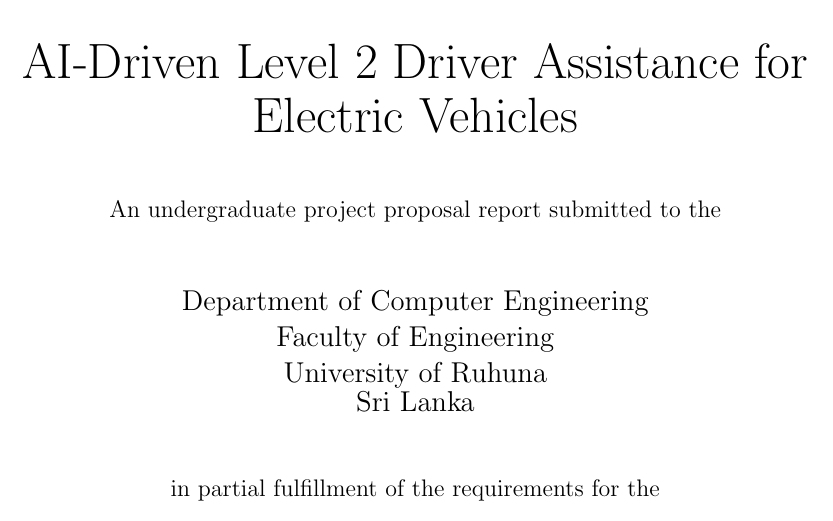
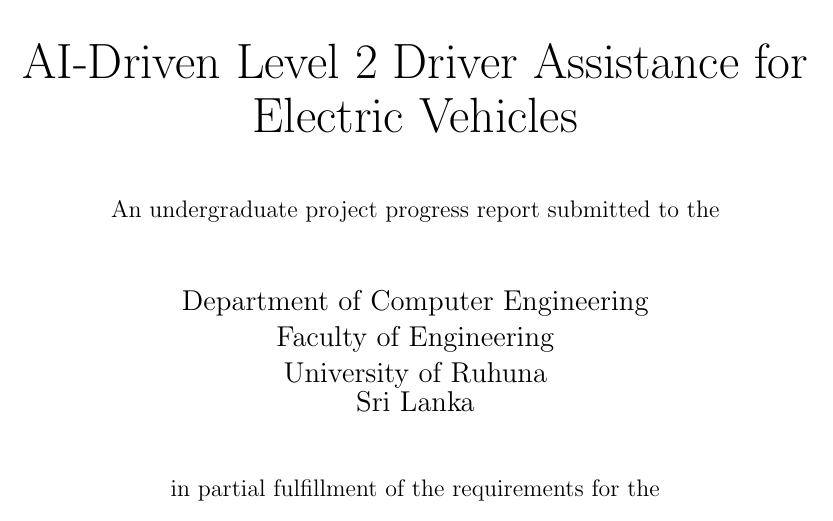
Before and after one commit to Jackshan-Venujan/Proposal-Report_AI-Driven-Level-2-Driver-Assistance-for-Electric-Vehicles, a LaTeX thesis (main.tex, which reads cover.tex): part of page 1 of 37, cut so that both start at the same text. Compiled offline with pdfLaTeX.

Commit message:
cover page edited

```diff
--- a/cover.tex
+++ b/cover.tex
@@ -21,7 +21,7 @@
 \vspace{1cm}
 
 \begin{normalsize}
-An undergraduate project proposal report submitted to the
+An undergraduate project progress report submitted to the
 \end{normalsize}\\
 \vspace{1cm}
 
```
Also changed, not shown: main.pdf.
